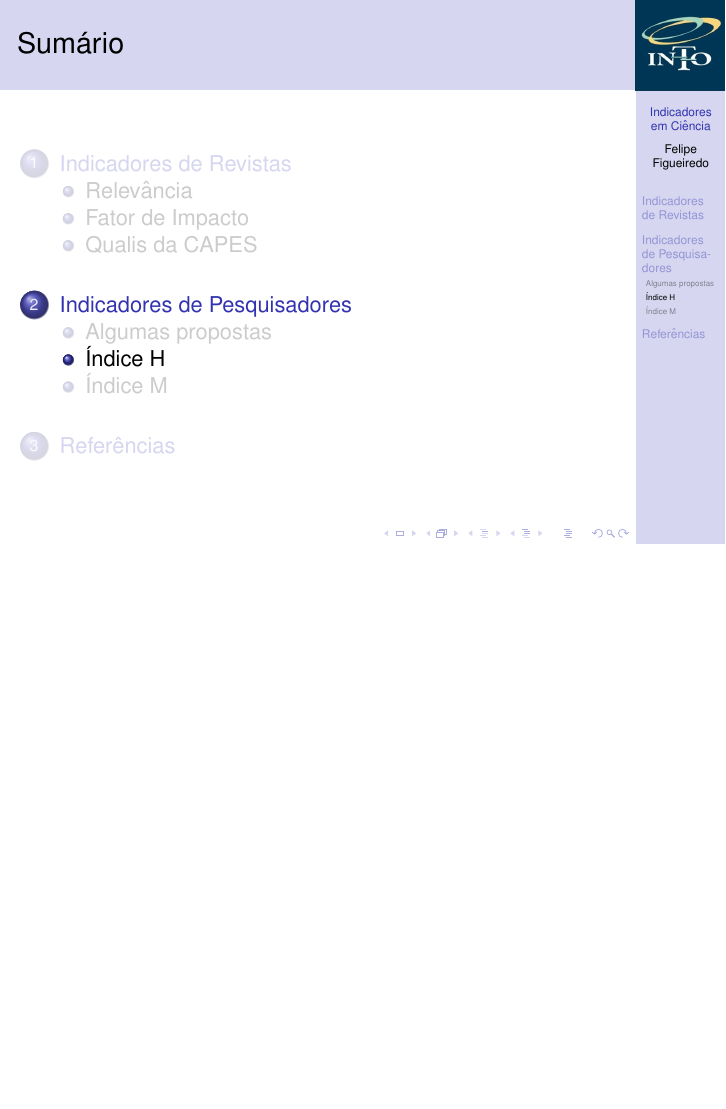
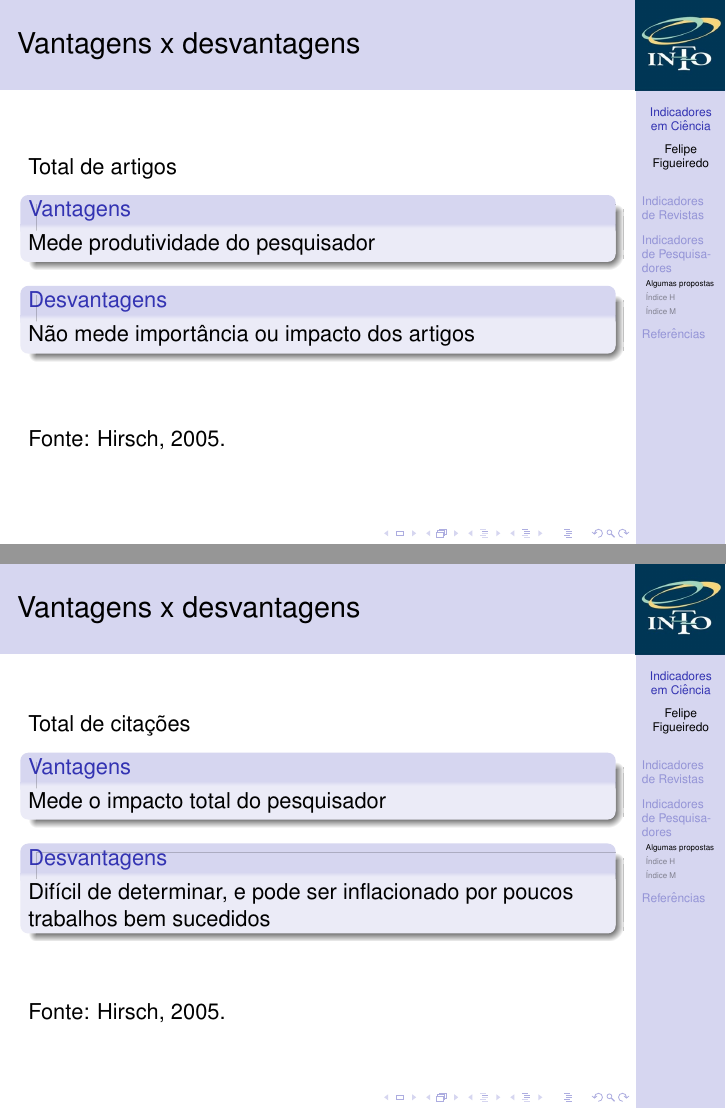
Before and after one commit to philsf/Metodologia_Cientifica, LaTeX slides (Aulas/MC - Aula Indicadores.tex): page 28 of 30 before the commit and pages 29 and 31 of 36 after it, the two joined at a grey line, the shorter picture padded with empty space. Compiled offline with pdfLaTeX.

Commit message:
* Aulas/MC - Aula Indicadores.tex: Vantagens e desvantagens

```diff
--- a/Aulas/MC - Aula Indicadores.tex
+++ b/Aulas/MC - Aula Indicadores.tex
@@ -215,6 +215,45 @@
   \end{itemize}
 \end{frame}
 
+\begin{frame}{Vantagens x desvantagens}
+  Total de artigos
+  \begin{block}{Vantagens}
+    Mede produtividade do pesquisador
+  \end{block}
+  \begin{block}{Desvantagens}
+    Não mede importância ou impacto dos artigos
+  \end{block}
+
+\vfill
+Fonte: Hirsch, 2005.
+\end{frame}
+
+\begin{frame}{Vantagens x desvantagens}
+Total de citações
+  \begin{block}{Vantagens}
+    Mede o impacto total do pesquisador
+  \end{block}
+  \begin{block}{Desvantagens}
+    Difícil de determinar, e pode ser inflacionado por poucos trabalhos bem sucedidos
+  \end{block}
+
+\vfill
+Fonte: Hirsch, 2005.
+\end{frame}
+
+\begin{frame}{Vantagens x desvantagens}
+Citações por artigo
+  \begin{block}{Vantagens}
+    Permite comparar pesquisadores de idades diferentes
+  \end{block}
+  \begin{block}{Desvantagens}
+    Difícil de determinar, premia pouca produtividade, penaliza grande produtividade
+  \end{block}
+
+\vfill
+Fonte: Hirsch, 2005.
+\end{frame}
+
 \subsection{Índice H}
 
 \subsection{Índice M}
```
